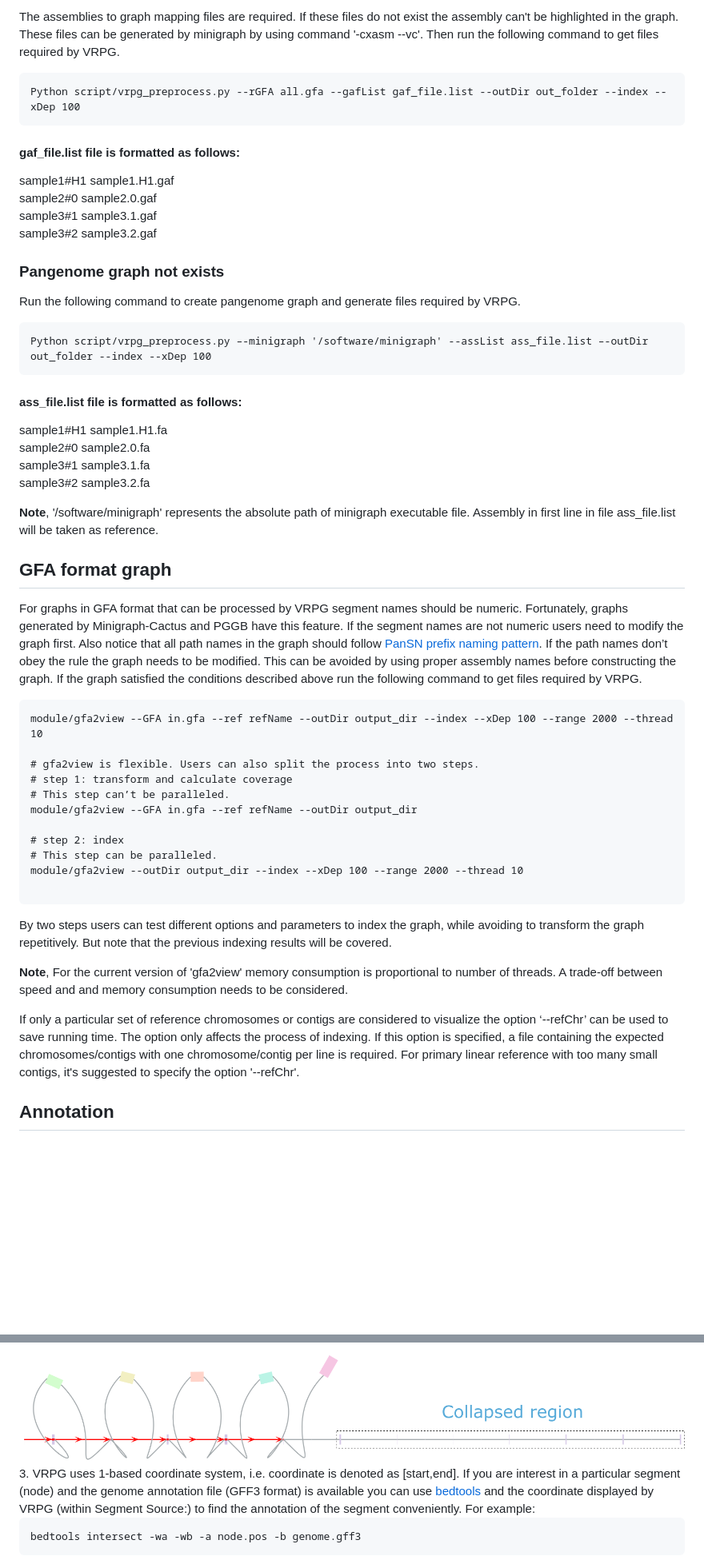
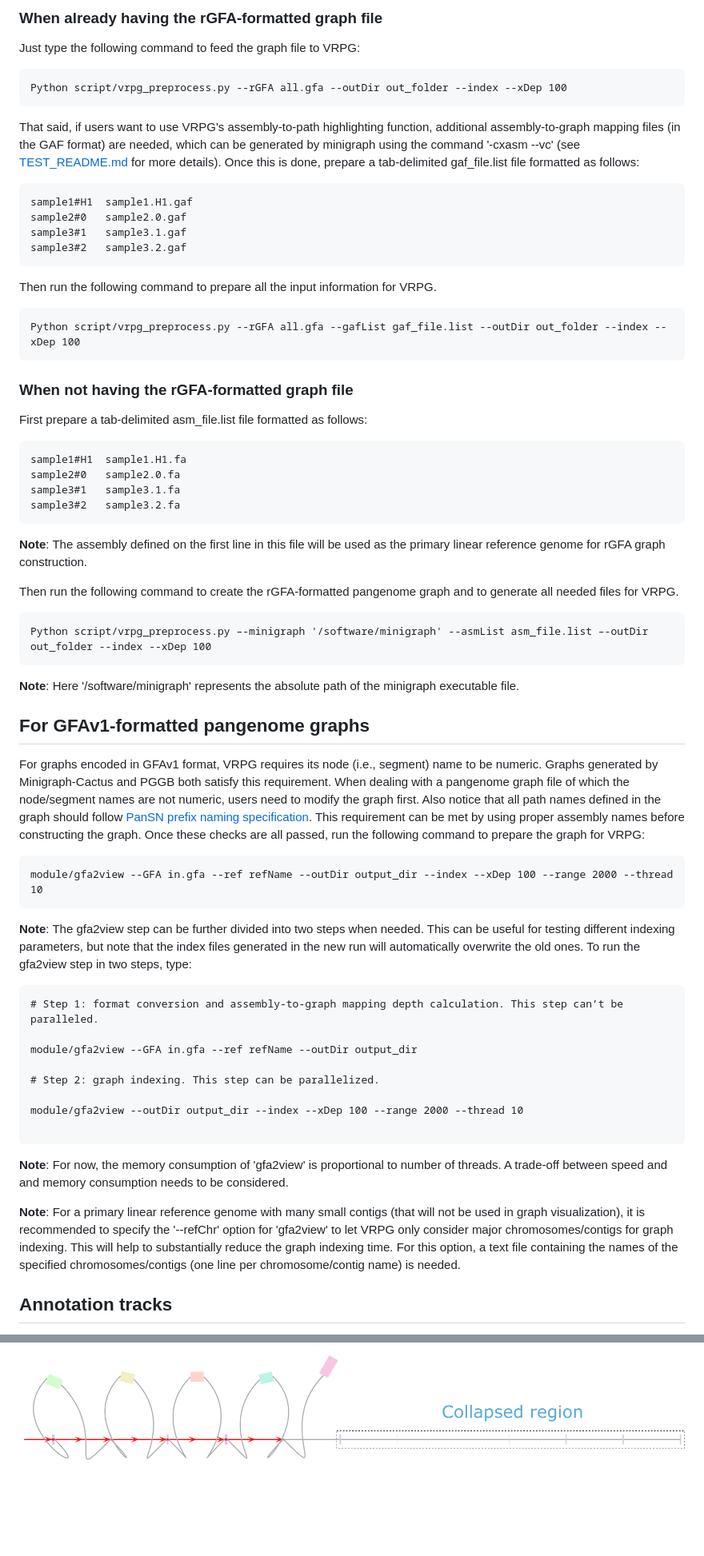
Before and after one commit to codeatcg/VRPG, a Markdown page: README.md, 2 parts joined by grey strips. Shown at 80% size. Drawn GitHub-style; blank space fills up the shorter version.

````diff
--- a/README.md
+++ b/README.md
@@ -56,56 +61,73 @@ The naming scheme of assembly should follow <a href="https://github.com/pangenom
 
-The assemblies to graph mapping files are required. If these files do not exist the assembly can't be highlighted in the graph. These files can be generated by minigraph by using command '-cxasm --vc'. Then run the following command to get files required by VRPG.
+### When already having the rGFA-formatted graph file
+
+Just type the following command to feed the graph file to VRPG:
+
+```
+Python script/vrpg_preprocess.py --rGFA all.gfa --outDir out_folder --index --xDep 100
+```
+
+That said, if users want to use VRPG's assembly-to-path highlighting function, additional assembly-to-graph mapping files (in the GAF format) are needed, which can be generated by minigraph using the command '-cxasm --vc' (see [TEST_README.md](https://github.com/codeatcg/VRPG/blob/main/test/TEST_README.md) for more details). Once this is done, prepare a tab-delimited gaf_file.list file formatted as follows:
+
+```
+sample1#H1	sample1.H1.gaf
+sample2#0	sample2.0.gaf
+sample3#1	sample3.1.gaf
+sample3#2	sample3.2.gaf
+```
+
+Then run the following command to prepare all the input information for VRPG.
 
 ```
 Python script/vrpg_preprocess.py --rGFA all.gfa --gafList gaf_file.list --outDir out_folder --index --xDep 100
 ```
 
-#### gaf_file.list file is formatted as follows:
 
-sample1#H1	sample1.H1.gaf
-sample2#0	sample2.0.gaf
-sample3#1	sample3.1.gaf
-sample3#2	sample3.2.gaf
+### When not having the rGFA-formatted graph file
 
-### Pangenome graph not exists
-
-Run the following command to create pangenome graph and generate files required by VRPG.
+First prepare a tab-delimited asm_file.list file formatted as follows:
 
 ```
-Python script/vrpg_preprocess.py –-minigraph '/software/minigraph' --assList ass_file.list –-outDir out_folder --index --xDep 100
-```
-
-#### ass_file.list file is formatted as follows:
 sample1#H1	sample1.H1.fa
 sample2#0	sample2.0.fa
 sample3#1	sample3.1.fa
 sample3#2	sample3.2.fa
+```
+**Note**: The assembly defined on the first line in this file will be used as the primary linear reference genome for rGFA graph construction.
 
-**Note**, '/software/minigraph' represents the absolute path of minigraph executable file. Assembly in first line in file ass_file.list will be taken as reference.
+Then run the following command to create the rGFA-formatted pangenome graph and to generate all needed files for VRPG.
 
-## GFA format graph
+```
+Python script/vrpg_preprocess.py –-minigraph '/software/minigraph' --asmList asm_file.list –-outDir out_folder --index --xDep 100
+```
 
-For graphs in GFA format that can be processed by VRPG segment names should be numeric. Fortunately, graphs generated by Minigraph-Cactus and PGGB have this feature. If the segment names are not numeric users need to modify the graph first. Also notice that all path names in the graph should follow <a href="https://github.com/pangenome/PanSN-spec">PanSN prefix naming pattern</a>. If the path names don’t obey the rule the graph needs to be modified. This can be avoided by using proper assembly names before constructing the graph. If the graph satisfied the conditions described above run the following command to get files required by VRPG.
+**Note**: Here '/software/minigraph' represents the absolute path of the minigraph executable file.
+
+## For GFAv1-formatted pangenome graphs
+
+For graphs encoded in GFAv1 format, VRPG requires its node (i.e., segment) name to be numeric. Graphs generated by Minigraph-Cactus and PGGB both satisfy this requirement. When dealing with a pangenome graph file of which the node/segment names are not numeric, users need to modify the graph first. Also notice that all path names defined in the graph should follow <a href="https://github.com/pangenome/PanSN-spec">PanSN prefix naming specification</a>. This requirement can be met by using proper assembly names before constructing the graph. Once these checks are all passed, run the following command to prepare the graph for VRPG:
+
 
 ```
 module/gfa2view --GFA in.gfa --ref refName --outDir output_dir --index --xDep 100 --range 2000 --thread 10
+```
 
-# gfa2view is flexible. Users can also split the process into two steps.
-# step 1: transform and calculate coverage
-# This step can’t be paralleled.
+**Note**: The gfa2view step can be further divided into two steps when needed. This can be useful for testing different indexing parameters, but note that the index files generated in the new run will automatically overwrite the old ones. To run the gfa2view step in two steps, type:
+```
+# Step 1: format conversion and assembly-to-graph mapping depth calculation. This step can’t be paralleled.
+
 module/gfa2view --GFA in.gfa --ref refName --outDir output_dir
 
-# step 2: index
-# This step can be paralleled.
+# Step 2: graph indexing. This step can be parallelized.
+
 module/gfa2view --outDir output_dir --index --xDep 100 --range 2000 --thread 10
 
 ```
 
-By two steps users can test different options and parameters to index the graph, while avoiding to transform the graph repetitively. But note that the previous indexing results will be covered.
+**Note**: For now, the memory consumption of 'gfa2view' is proportional to number of threads. A trade-off between speed and and memory consumption needs to be considered.
 
-**Note**, For the current version of 'gfa2view' memory consumption is proportional to number of threads. A trade-off between speed and and memory consumption needs to be considered.
+**Note**: For a primary linear reference genome with many small contigs (that will not be used in graph visualization), it is recommended to specify the '--refChr' option for 'gfa2view' to let VRPG only consider major chromosomes/contigs for graph indexing. This will help to substantially reduce the graph indexing time. For this option, a text file containing the names of the specified chromosomes/contigs (one line per chromosome/contig name) is needed.
 
-If only a particular set of reference chromosomes or contigs are considered to visualize the option ‘--refChr’ can be used to save running time. The option only affects the process of indexing. If this option is specified, a file containing the expected chromosomes/contigs with one chromosome/contig per line is required. For primary linear reference with too many small contigs, it's suggested to specify the option '--refChr'.
 
-## Annotation
+## Annotation tracks
 
@@ -178,6 +201 @@ Enter the directory [test](https://github.com/codeatcg/VRPG/tree/main/test) and
 <img src="https://github.com/codeatcg/VRPG/blob/main/static/images/ref_collapse3.png"/>
-3. VRPG uses 1-based coordinate system, i.e. coordinate is denoted as [start,end]. If you are interest in a particular segment (node) and the genome annotation file (GFF3 format) is available you can use <a href="https://bedtools.readthedocs.io/en/latest/content/tools/intersect.html">bedtools</a> and the coordinate displayed by VRPG (within Segment Source:) to find the annotation of the segment conveniently. For example:
-
-```
-bedtools intersect -wa -wb -a node.pos -b genome.gff3
-```
````
Also changed, not shown: other parts of README.md (+52 -46 lines).
